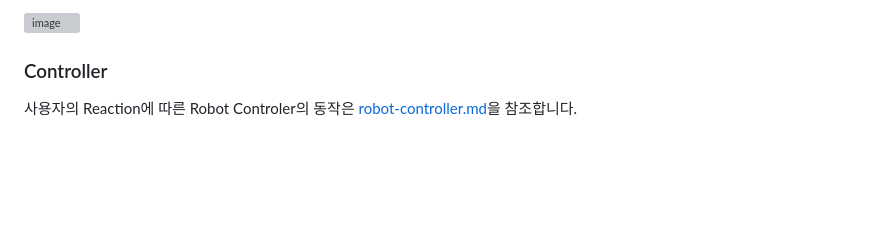
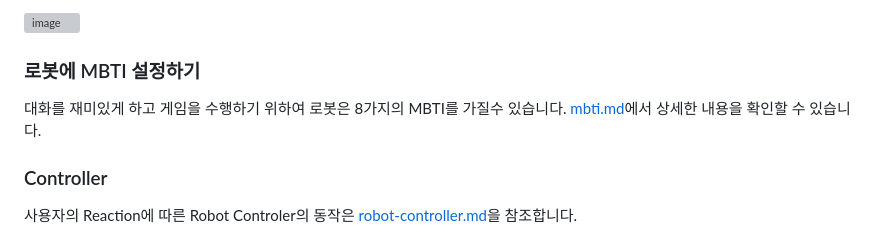
Before and after one commit to kyopark2014/demo-robo-soulmate, a Markdown page: README.md, the part around the change. Drawn GitHub-style; blank space fills up the shorter version; grey boxes are pictures that could not be loaded.

```diff
--- a/README.md
+++ b/README.md
@@ -16,6 +16,10 @@
 - IoT 관련 정보는 IoT SiteWise등을 이용해 별도의 Dashboard에 각종 IoT 정보와 함께 방문객이 확인할 수 있습니다.
 
 ![image](./pictures/main-architecture.jpg)
+
+### 로봇에 MBTI 설정하기
+
+대화를 재미있게 하고 게임을 수행하기 위하여 로봇은 8가지의 MBTI를 가질수 있습니다. [mbti.md](./mbti.md)에서 상세한 내용을 확인할 수 있습니다.
 
 ### Controller
 
```
